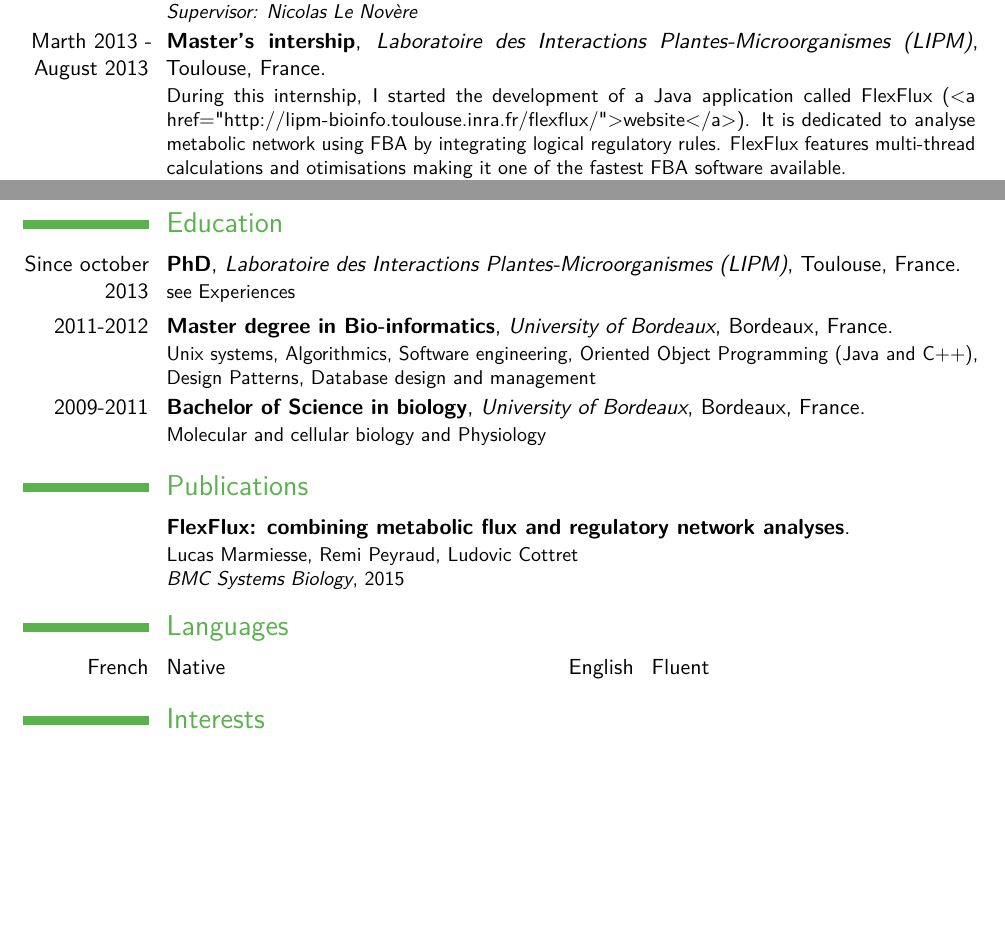
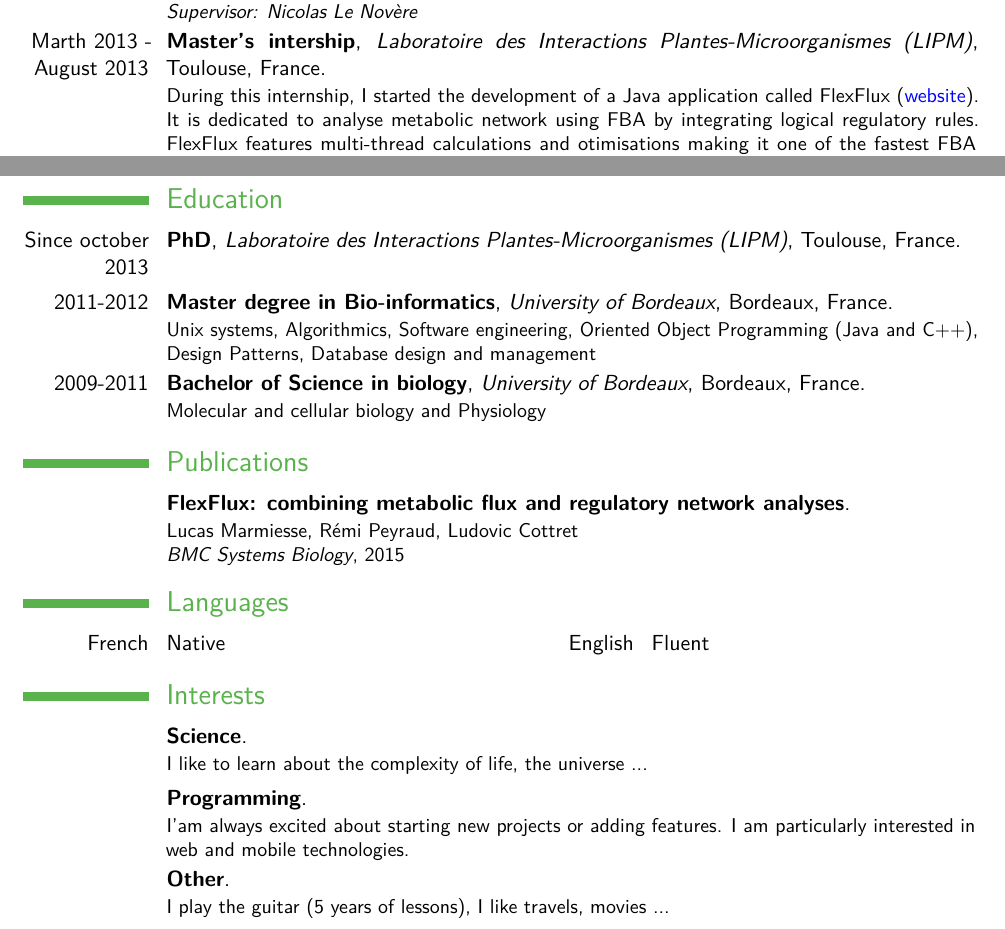
Before and after one commit to lmarmiesse/CV-generator, a LaTeX CV (toLatex/latex/CV-en.tex): two parts of pages 1 and 2 of 2, joined at a grey line, cut so that both start at the same text, the shorter picture padded with empty space. Compiled offline with pdfLaTeX.

Commit message:
corrected typos

```diff
--- a/toLatex/latex/CV-en.tex
+++ b/toLatex/latex/CV-en.tex
@@ -2,6 +2,7 @@
 \moderncvstyle{classic}
 \moderncvcolor{green}
 \usepackage[utf8]{inputenc}
+\newcommand\Colorhref[3][blue]{\href{#2}{\small\color{#1}#3}}
 \usepackage[scale=0.80]{geometry}
 \name{Lucas}{Marmiesse}
 \title{Computer scientist}
@@ -15,7 +16,7 @@
 \includegraphics[width=10px]{images/github_logo.pdf} \httplink{github.com/lmarmiesse}
 \makenewline
 \includegraphics[width=10px]{images/linkedin_logo.pdf} \httplink{fr.linkedin.com/in/lucasmarmiesse}}           % optional, remove / comment the line if not wanted
-%\photo[64pt][0.4pt]{picture}                       % optional, remove / comment the line if not wanted; '64pt' is the height the picture must be resized to, 0.4pt is the thickness of the frame around it (put it to 0pt for no frame) and 'picture' is the name of the picture file
+\photo[64pt][0.4pt]{images/PhotoLucasMarmiesse}                       % optional, remove / comment the line if not wanted; '64pt' is the height the picture must be resized to, 0.4pt is the thickness of the frame around it (put it to 0pt for no frame) and 'picture' is the name of the picture file
 %\quote{Some quote}
 
 \begin{document}
@@ -29,15 +30,18 @@
 \section{Experiences}
 \cventry{Since October 2013}{PhD}{Laboratoire des Interactions Plantes-Microorganismes (LIPM)}{Toulouse, France}{}{During my PhD, I initiated the mathematical modelling of a biological system studied by the group for years. It concerns the molecular networks involved in plant defense to pathogenic microorganisms. My work involved statistical analysis of large-scale heterogeneous datasets and data mining. I also developed a database and web interfaces to help data exploration and analysis (PostgreSQL, JavaScript, PHP, J2EE). I continued the development of a Java application called FlexFlux (See below). Also, a significant part of my time was dedicated to communication about my work (Presentations, Posters, conferences, scientific article writing). \newline{} \textit{Supervisor: Susana Rivas, Philippe Besse}}
 \cventry{October 2015 - December 2015}{Visiting student}{Babraham Institute}{Cambridge, UK}{}{Three month stay in the group of Nicolas Le Novère. The goal was to develop an algorithm able to use large scale datasets to create bounds for Flux Balance Analysis. This can allow to identify specific metabolic profiles in different experimental conditions. \newline{} \textit{Supervisor: Nicolas Le Novère}}
-\cventry{Marth 2013 - August 2013}{Master’s intership}{Laboratoire des Interactions Plantes-Microorganismes (LIPM)}{Toulouse, France}{}{During this internship, I started the development of a Java application called FlexFlux (<a href="http://lipm-bioinfo.toulouse.inra.fr/flexflux/">website</a>). It is dedicated to analyse metabolic network using FBA by integrating logical regulatory rules. FlexFlux features multi-thread calculations and otimisations making it one of the fastest FBA software available. \newline{} \textit{Supervisor: Ludovic Cottret}}
+\cventry{Marth 2013 - August 2013}{Master’s intership}{Laboratoire des Interactions Plantes-Microorganismes (LIPM)}{Toulouse, France}{}{During this internship, I started the development of a Java application called FlexFlux (\Colorhref{http://lipm-bioinfo.toulouse.inra.fr/flexflux/}{website}). It is dedicated to analyse metabolic network using FBA by integrating logical regulatory rules. FlexFlux features multi-thread calculations and otimisations making it one of the fastest FBA software available. \newline{} \textit{Supervisor: Ludovic Cottret}}
 \cventry{February 2012 - May 2012}{Programming project}{Institut National de la Recherche Agronomique (INRA)}{Bordeaux, France}{}{The goal of this project was to develop a web interface to use two applications dedicated to metabolic study and optimisation: PySCes and 13CFLUX2. We developed this interface using Lisp and CL-WHO. \newline{} \textit{Supervisor: Sophie Colombié}}
 \section{Education}
-\cventry{Since october 2013}{PhD}{Laboratoire des Interactions Plantes-Microorganismes (LIPM)}{Toulouse, France}{}{see Experiences}
+\cventry{Since october 2013}{PhD}{Laboratoire des Interactions Plantes-Microorganismes (LIPM)}{Toulouse, France}{}{}
 \cventry{2011-2012}{Master degree in Bio-informatics}{University of Bordeaux}{Bordeaux, France}{}{Unix systems, Algorithmics, Software engineering, Oriented Object Programming (Java and C++), Design Patterns, Database design and management}
 \cventry{2009-2011}{Bachelor of Science in biology}{University of Bordeaux}{Bordeaux, France}{}{Molecular and cellular biology and Physiology}
 \section{Publications}
-\cventry{}{FlexFlux: combining metabolic flux and regulatory network analyses}{}{}{}{Lucas Marmiesse, Remi Peyraud, Ludovic Cottret\newline{} \textit{BMC Systems Biology}, 2015}
+\cventry{}{FlexFlux: combining metabolic flux and regulatory network analyses}{}{}{}{Lucas Marmiesse, Rémi Peyraud, Ludovic Cottret\newline{} \textit{BMC Systems Biology}, 2015}
 \section{Languages}
 \cvdoubleitem{French}{Native}{English}{Fluent}
 \section{Interests}
+\cventry{}{Science}{}{}{}{I like to learn about the complexity of life, the universe ...}
+\cventry{}{Programming}{}{}{}{I'am always excited about starting new projects or adding features. I am particularly interested in web and mobile technologies.}
+\cventry{}{Other}{}{}{}{I play the guitar (5 years of lessons), I like travels, movies ...}
 \end{document}
```
Also changed, not shown: 2 other files.
